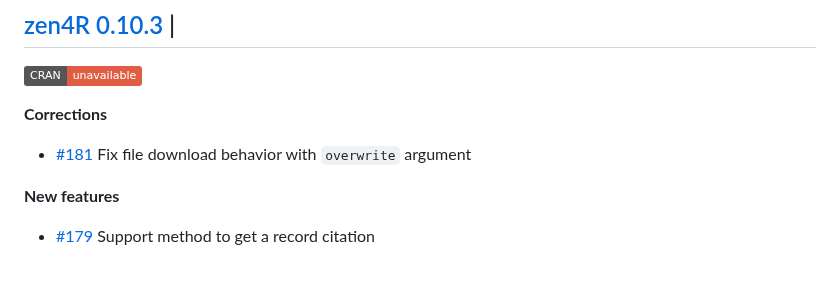
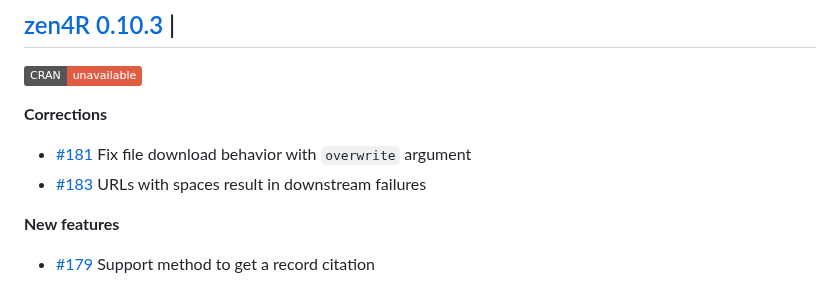
Before and after one commit to eblondel/zen4R, a Markdown page: NEWS.md, the part around the change. GitHub-like rendering; badges without logos.

Commit message:
#183 on NEWS.md

```diff
--- a/NEWS.md
+++ b/NEWS.md
@@ -6,6 +6,7 @@
 **Corrections**
 
 * [#181](https://github.com/eblondel/zen4R/issues/181) Fix file download behavior with `overwrite` argument
+* [#183](https://github.com/eblondel/zen4R/issues/183) URLs with spaces result in downstream failures
 
 **New features**
 
```
